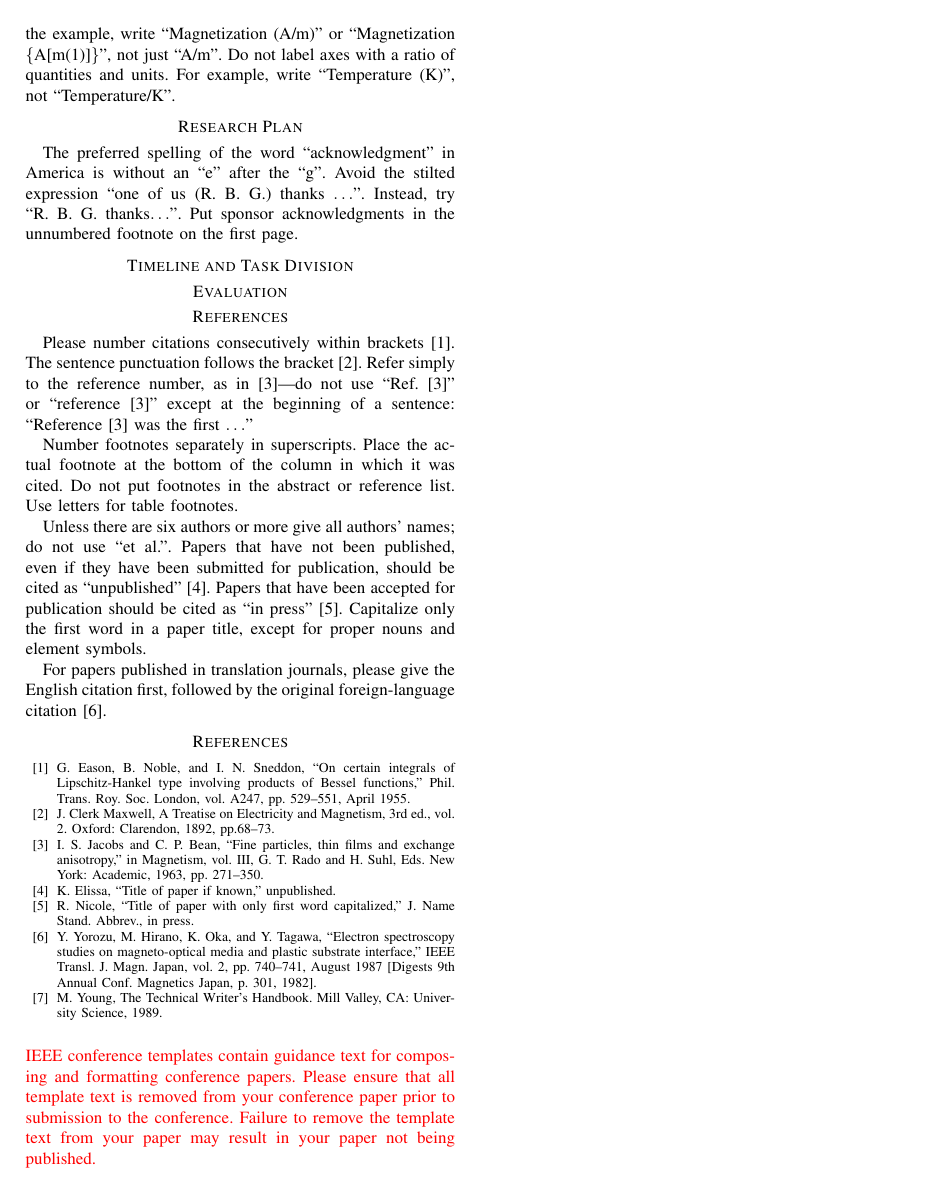
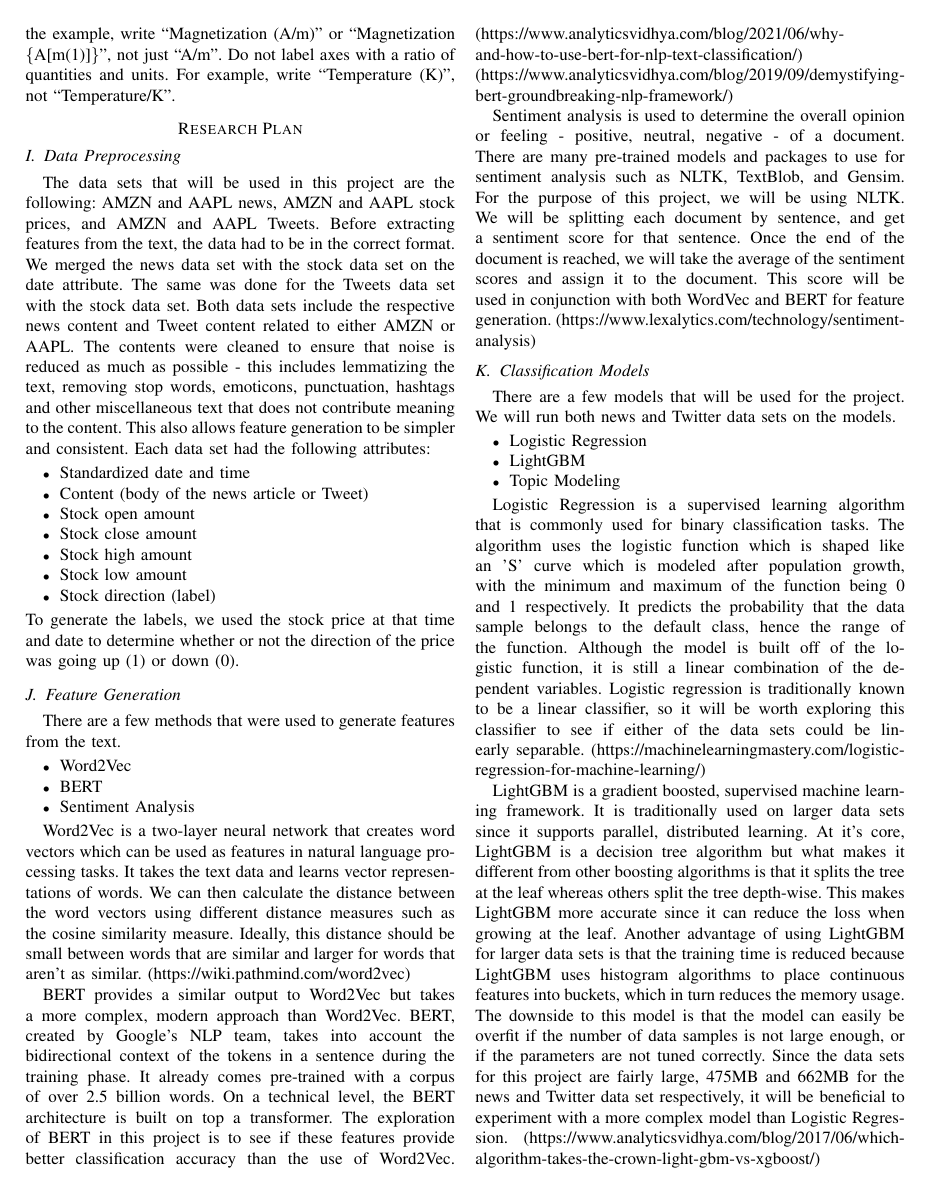
Before and after one commit to crystal-nguyen/cse573-stock-prediction, a LaTeX paper (template.tex): page 3 of 3 before the commit and page 3 of 4 after it. Compiled offline with pdfLaTeX.

Commit message:
finished research plan and task division

```diff
--- a/template.tex
+++ b/template.tex
@@ -2,6 +2,7 @@
 \IEEEoverridecommandlockouts
 % The preceding line is only needed to identify funding in the first footnote. If that is unneeded, please comment it out.
 \usepackage{cite}
+\usepackage{tabularx}
 \usepackage{amsmath,amssymb,amsfonts}
 \usepackage{algorithmic}
 \usepackage{graphicx}
@@ -221,8 +223,43 @@ quantities and units. For example, write ``Temperature (K)'', not
 ``Temperature/K''.
 
 \section*{Research Plan}
+\subsection{Data Preprocessing}\label{AA}
+The data sets that will be used in this project are the following: AMZN and AAPL news, AMZN and AAPL stock prices, and AMZN and AAPL Tweets. Before extracting features from the text, the data had to be in the correct format. We merged the news data set with the stock data set on the date attribute. The same was done for the Tweets data set with the stock data set. Both data sets include the respective news content and Tweet content related to either AMZN or AAPL. The contents were cleaned to ensure that noise is reduced as much as possible - this includes lemmatizing the text, removing stop words, emoticons, punctuation, hashtags and other miscellaneous text that does not contribute meaning to the content. This also allows feature generation to be simpler and consistent. Each data set had the following attributes:
+\begin{itemize}
+    \item Standardized date and time
+    \item Content (body of the news article or Tweet)
+    \item Stock open amount
+    \item Stock close amount
+    \item Stock high amount
+    \item Stock low amount
+    \item Stock direction (label)
+\end{itemize}
+To generate the labels, we used the stock price at that time and date to determine whether or not the direction of the price was going up (1) or down (0).
 
-The preferred spelling of the word ``acknowledgment'' in America is without
-an ``e'' after the ``g''. Avoid the stilted expression ``one of us (R. B.
-G.) thanks $\ldots$''. Instead, try ``R. B. G. thanks$\ldots$''. Put sponsor
-acknowledgments in the unnumbered footnote on the first page.
+\subsection{Feature Generation}
+There are a few methods that were used to generate features from the text.
+\begin{itemize}
+    \item Word2Vec
+    \item BERT
+    \item Sentiment Analysis
+\end{itemize}
+
+Word2Vec is a two-layer neural network that creates word vectors which can be used as features in natural language processing tasks. It takes the text data and learns vector representations of words. We can then calculate the distance between the word vectors using different distance measures such as the cosine similarity measure. Ideally, this distance should be small between words that are similar and larger for words that aren't as similar. (https://wiki.pathmind.com/word2vec)
+
+BERT provides a similar output to Word2Vec but takes a more complex, modern approach than Word2Vec. BERT, created by Google's NLP team, takes into account the bidirectional context of the tokens in a sentence during the training phase. It already comes pre-trained with a corpus of over 2.5 billion words. On a technical level, the BERT architecture is built on top a transformer. The exploration of BERT in this project is to see if these features provide better classification accuracy than the use of Word2Vec. (https://www.analyticsvidhya.com/blog/2021/06/why-and-how-to-use-bert-for-nlp-text-classification/)
+(https://www.analyticsvidhya.com/blog/2019/09/demystifying-bert-groundbreaking-nlp-framework/)
+
+Sentiment analysis is used to determine the overall opinion or feeling - positive, neutral, negative - of a document. There are many pre-trained models and packages to use for sentiment analysis such as NLTK, TextBlob, and Gensim. For the purpose of this project, we will be using NLTK. We will be splitting each document by sentence, and get a sentiment score for that sentence. Once the end of the document is reached, we will take the average of the sentiment scores and assign it to the document. This score will be used in conjunction with both WordVec and BERT for feature generation. (https://www.lexalytics.com/technology/sentiment-analysis)
+
+\subsection{Classification Models}
+There are a few models that will be used for the project. We will run both news and Twitter data sets on the models.
+\begin{itemize}
+    \item Logistic Regression
+    \item LightGBM
+    \item Topic Modeling
+\end{itemize}
+
+Logistic Regression is a supervised learning algorithm that is commonly used for binary classification tasks. The algorithm uses the logistic function which is shaped like an 'S' curve which is modeled after population growth, with the minimum and maximum of the function being 0 and 1 respectively. It predicts the probability that the data sample belongs to the default class, hence the range of the function. Although the model is built off of the logistic function, it is still a linear combination of the dependent variables. Logistic regression is traditionally known to be a linear classifier, so it will be worth exploring this classifier to see if either of the data sets could be linearly separable. (https://machinelearningmastery.com/logistic-regression-for-machine-learning/)
+
+LightGBM is a gradient boosted, supervised machine learning framework. It is traditionally used on larger data sets since it supports parallel, distributed learning. At it's core, LightGBM is a decision tree algorithm but what makes it different from other boosting algorithms is that it splits the tree at the leaf whereas others split the tree depth-wise. This makes LightGBM more accurate since it can reduce the loss when growing at the leaf. Another advantage of using LightGBM for larger data sets is that the training time is reduced because LightGBM uses histogram algorithms to place continuous features into buckets, which in turn reduces the memory usage. The downside to this model is that the model can easily be overfit if the number of data samples is not large enough, or if the parameters are not tuned correctly. Since the data sets for this project are fairly large, 475MB and 662MB for the news and Twitter data set respectively, it will be beneficial to experiment with a more complex model than Logistic Regression.
+(https://www.analyticsvidhya.com/blog/2017/06/which-algorithm-takes-the-crown-light-gbm-vs-xgboost/)
@@ -234,23 +287,3 @@ acknowledgments in the unnumbered footnote on the first page.
-\section*{References}
-
-Please number citations consecutively within brackets \cite{b1}. The
-sentence punctuation follows the bracket \cite{b2}. Refer simply to the reference
-number, as in \cite{b3}---do not use ``Ref. \cite{b3}'' or ``reference \cite{b3}'' except at
-the beginning of a sentence: ``Reference \cite{b3} was the first $\ldots$''
-
-Number footnotes separately in superscripts. Place the actual footnote at
-the bottom of the column in which it was cited. Do not put footnotes in the
-abstract or reference list. Use letters for table footnotes.
-
-Unless there are six authors or more give all authors' names; do not use
-``et al.''. Papers that have not been published, even if they have been
-submitted for publication, should be cited as ``unpublished'' \cite{b4}. Papers
-that have been accepted for publication should be cited as ``in press'' \cite{b5}.
-Capitalize only the first word in a paper title, except for proper nouns and
-element symbols.
-
-For papers published in translation journals, please give the English
-citation first, followed by the original foreign-language citation \cite{b6}.
 
 \begin{thebibliography}{00}
 \bibitem{b1} G. Eason, B. Noble, and I. N. Sneddon, ``On certain integrals of Lipschitz-Hankel type involving products of Bessel functions,'' Phil. Trans. Roy. Soc. London, vol. A247, pp. 529--551, April 1955.
@@ -261,8 +294,4 @@ citation first, followed by the original foreign-language citation \cite{b6}.
 \bibitem{b6} Y. Yorozu, M. Hirano, K. Oka, and Y. Tagawa, ``Electron spectroscopy studies on magneto-optical media and plastic substrate interface,'' IEEE Transl. J. Magn. Japan, vol. 2, pp. 740--741, August 1987 [Digests 9th Annual Conf. Magnetics Japan, p. 301, 1982].
 \bibitem{b7} M. Young, The Technical Writer's Handbook. Mill Valley, CA: University Science, 1989.
 \end{thebibliography}
-\vspace{12pt}
-\color{red}
-IEEE conference templates contain guidance text for composing and formatting conference papers. Please ensure that all template text is removed from your conference paper prior to submission to the conference. Failure to remove the template text from your paper may result in your paper not being published.
-
 \end{document}
```
Also changed, not shown: template.tex (19 more changed lines).
